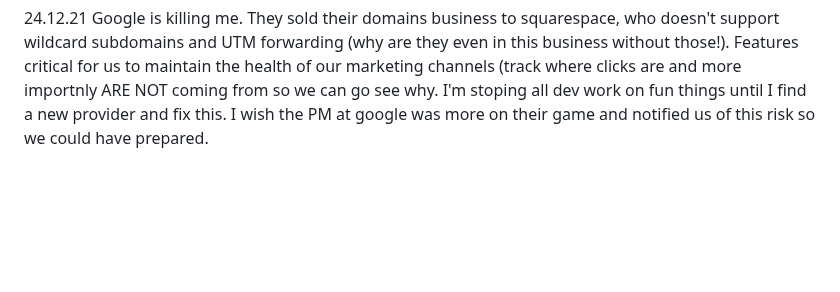
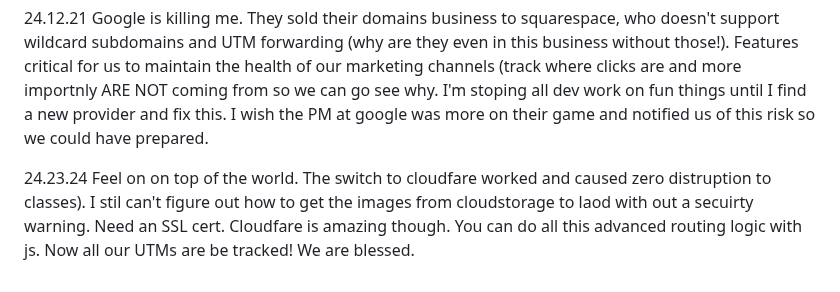
Before and after one commit to QuokkaPride/DevonSaliga, a Markdown page: README.md, the part around the change. GitHub-like rendering; blank space fills up the shorter version.

```diff
--- a/README.md
+++ b/README.md
@@ -122,3 +122,5 @@ I am starting late in life, but that won't stop me.
 24.12.20 Boring day of connecting backend to front so stories can be automatically added to db from genkit then edited without manually touching the db.
 
 24.12.21 Google is killing me. They sold their domains business to squarespace, who doesn't support wildcard subdomains and UTM forwarding (why are they even in this business without those!). Features critical for us to maintain the health of our marketing channels (track where clicks are and more importnly ARE NOT coming from so we can go see why. I'm stoping all dev work on fun things until I find a new provider and fix this. I wish the PM at google was more on their game and notified us of this risk so we could have prepared.
+
+24.23.24 Feel on on top of the world. The switch to cloudfare worked and caused zero distruption to classes). I stil can't figure out how to get the images from cloudstorage to laod with out a secuirty warning. Need an SSL cert. Cloudfare is amazing though. You can do all this advanced routing logic with js. Now all our UTMs are be tracked! We are blessed.
```
